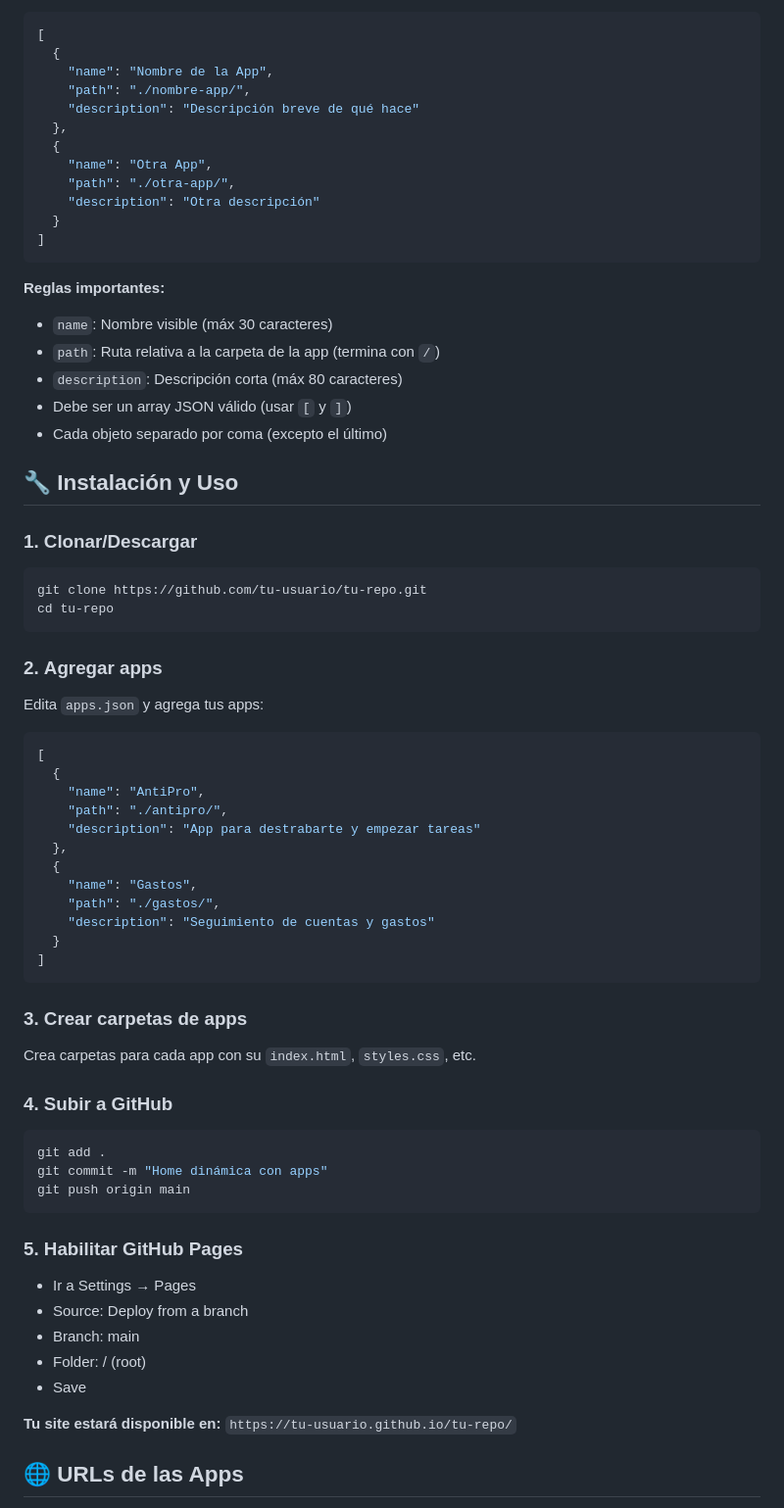
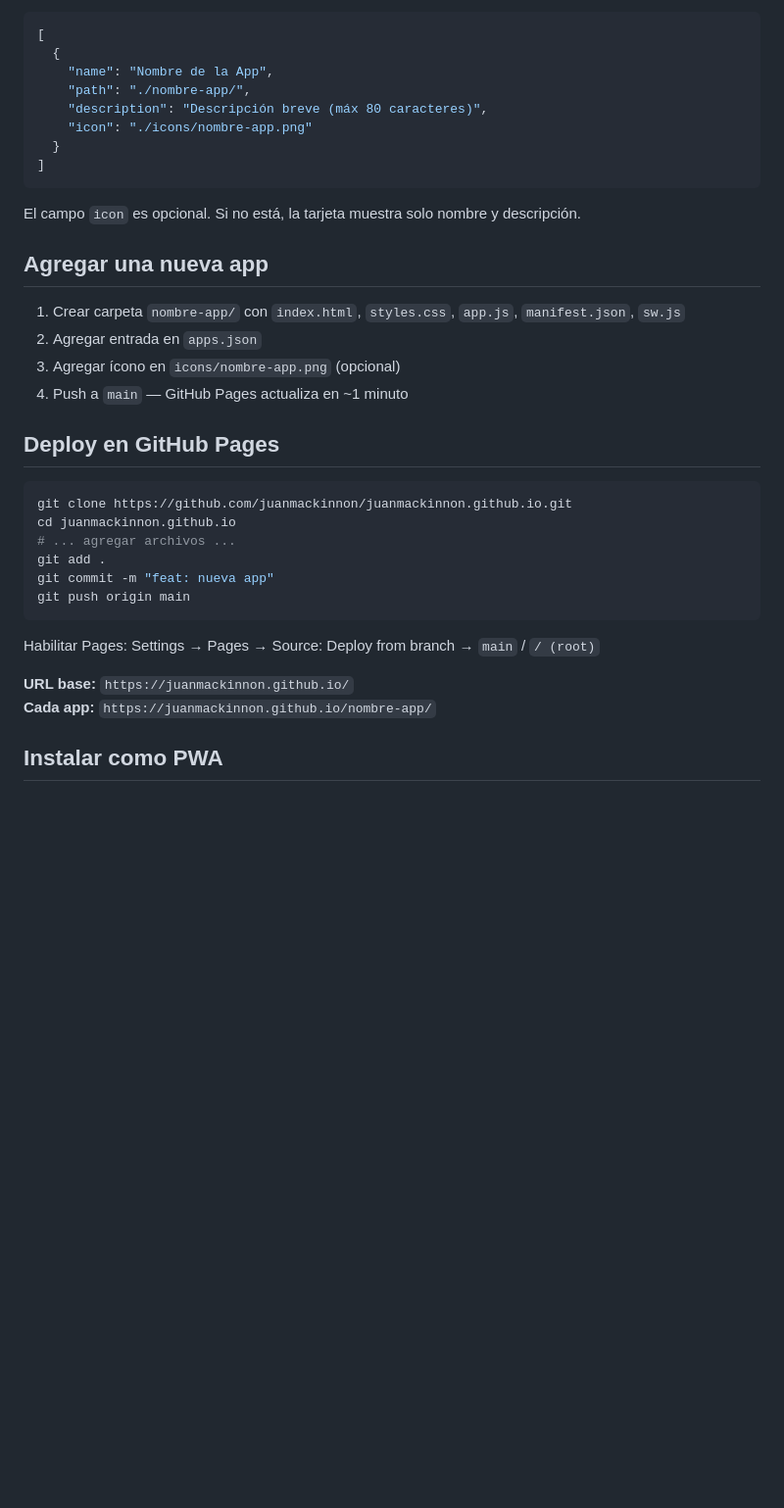
Before and after one commit to juanmackinnon/juanmackinnon.github.io, a Markdown page: README.md, the part around one of its changes. Shown at 98% size. GitHub-like rendering; blank space fills up the shorter version.

````diff
--- a/README.md
+++ b/README.md
@@ -65,67 +84,36 @@ Edita `apps.json` para agregar/cambiar apps. Estructura:
   {
     "name": "Nombre de la App",
     "path": "./nombre-app/",
-    "description": "Descripción breve de qué hace"
-  },
-  {
-    "name": "Otra App",
-    "path": "./otra-app/",
-    "description": "Otra descripción"
+    "description": "Descripción breve (máx 80 caracteres)",
+    "icon": "./icons/nombre-app.png"
   }
 ]
 ```
 
-**Reglas importantes:**
-- `name`: Nombre visible (máx 30 caracteres)
-- `path`: Ruta relativa a la carpeta de la app (termina con `/`)
-- `description`: Descripción corta (máx 80 caracteres)
-- Debe ser un array JSON válido (usar `[` y `]`)
-- Cada objeto separado por coma (excepto el último)
+El campo `icon` es opcional. Si no está, la tarjeta muestra solo nombre y descripción.
 
-## 🔧 Instalación y Uso
+## Agregar una nueva app
 
-### 1. **Clonar/Descargar**
+1. Crear carpeta `nombre-app/` con `index.html`, `styles.css`, `app.js`, `manifest.json`, `sw.js`
+2. Agregar entrada en `apps.json`
+3. Agregar ícono en `icons/nombre-app.png` (opcional)
+4. Push a `main` — GitHub Pages actualiza en ~1 minuto
+
+## Deploy en GitHub Pages
+
 ```bash
-git clone https://github.com/tu-usuario/tu-repo.git
-cd tu-repo
-```
-
-### 2. **Agregar apps**
-Edita `apps.json` y agrega tus apps:
-
-```json
-[
-  {
-    "name": "AntiPro",
-    "path": "./antipro/",
-    "description": "App para destrabarte y empezar tareas"
-  },
-  {
-    "name": "Gastos",
-    "path": "./gastos/",
-    "description": "Seguimiento de cuentas y gastos"
-  }
-]
-```
-
-### 3. **Crear carpetas de apps**
-Crea carpetas para cada app con su `index.html`, `styles.css`, etc.
-
-### 4. **Subir a GitHub**
-```bash
+git clone https://github.com/juanmackinnon/juanmackinnon.github.io.git
+cd juanmackinnon.github.io
+# ... agregar archivos ...
 git add .
-git commit -m "Home dinámica con apps"
+git commit -m "feat: nueva app"
 git push origin main
 ```
 
-### 5. **Habilitar GitHub Pages**
-- Ir a Settings → Pages
-- Source: Deploy from a branch
-- Branch: main
-- Folder: / (root)
-- Save
+Habilitar Pages: Settings → Pages → Source: Deploy from branch → `main` / `/ (root)`
 
-**Tu site estará disponible en:** `https://tu-usuario.github.io/tu-repo/`
+**URL base:** `https://juanmackinnon.github.io/`
+**Cada app:** `https://juanmackinnon.github.io/nombre-app/`
 
-## 🌐 URLs de las Apps
+## Instalar como PWA
 
````
Also changed, not shown: other parts of README.md (+73 -130 lines).
